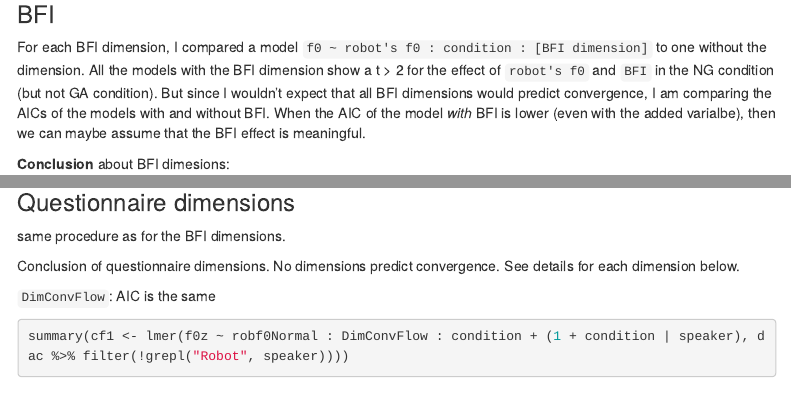
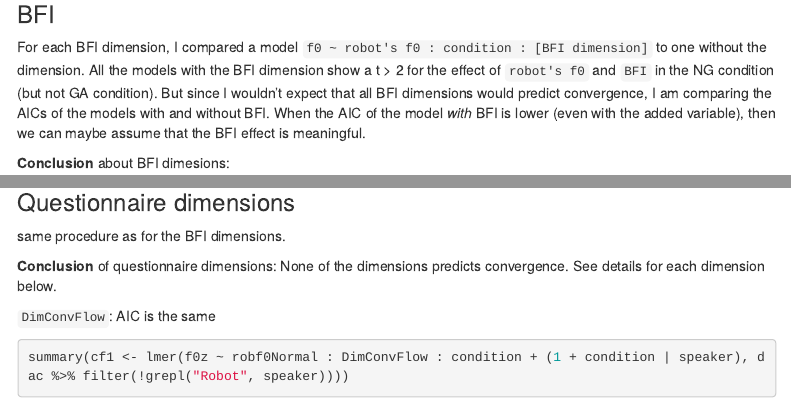
Before and after one commit to tomoffrede/gazeExp, an R Markdown document (AnalysisSpeech.Rmd): the page in a window 1100 px wide, from 10650 px down before the commit and from 10020 px down after it, so that both start at the same text, and a second part further down, joined at a grey line. The pictures show the output file AnalysisSpeech.html that the author committed with the source, opened offline; menus at the side of the page are left out.

Commit message:
typo correction

```diff
--- a/AnalysisSpeech.Rmd
+++ b/AnalysisSpeech.Rmd
@@ -154,7 +154,7 @@ summary(f1 <- lmer(f0z ~ intimMean + robf0Normal : condition + (1 + condition |
 
 ### BFI
 
-For each BFI dimension, I compared a model `f0 ~ robot's f0 : condition : [BFI dimension]` to one without the dimension. All the models with the BFI dimension show a t > 2 for the effect of `robot's f0` and `BFI` in the NG condition (but not GA condition). But since I wouldn't expect that all BFI dimensions would predict convergence, I am comparing the AICs of the models with and without BFI. When the AIC of the model *with* BFI is lower (even with the added varialbe), then we can maybe assume that the BFI effect is meaningful.
+For each BFI dimension, I compared a model `f0 ~ robot's f0 : condition : [BFI dimension]` to one without the dimension. All the models with the BFI dimension show a t > 2 for the effect of `robot's f0` and `BFI` in the NG condition (but not GA condition). But since I wouldn't expect that all BFI dimensions would predict convergence, I am comparing the AICs of the models with and without BFI. When the AIC of the model *with* BFI is lower (even with the added variable), then we can maybe assume that the BFI effect is meaningful.
 
 **Conclusion** about BFI dimesions:
 
@@ -257,7 +257,7 @@ anova(ex1, no1)
 
 same procedure as for the BFI dimensions.
 
-Conclusion of questionnaire dimensions. No dimensions predict convergence. See details for each dimension below.
+**Conclusion** of questionnaire dimensions: None of the dimensions predicts convergence. See details for each dimension below.
 
 `DimConvFlow`: AIC is the same
 
```
Also changed, not shown: AnalysisSpeech.html.
